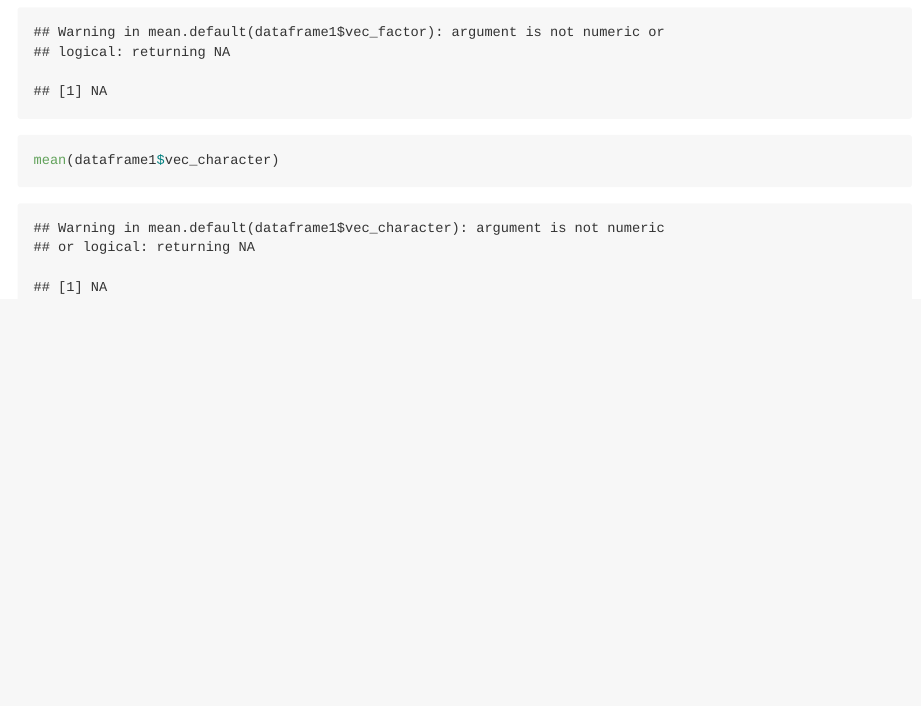
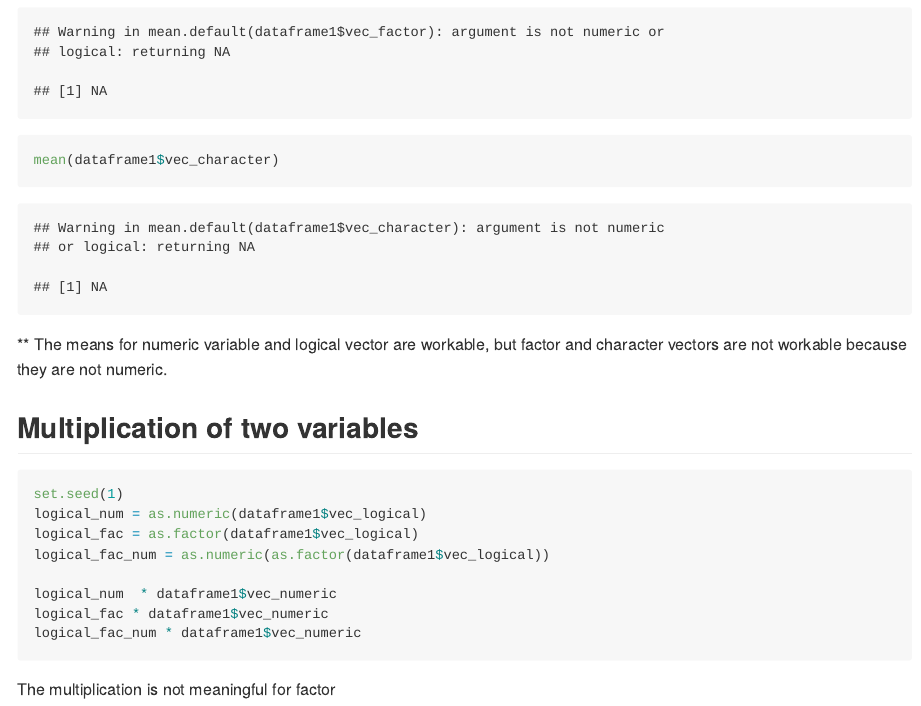
Before and after one commit to shaoanran/p8105_hw1_as5685, an R Markdown document (p8105_hw1_as5685.Rmd): the page in a window 1100 px wide, from 1260 px down. The pictures show the output file p8105_hw1_as5685.md that the author committed with the source, drawn offline in the style of GitHub.

Commit message:
multiplication of two variables

````diff
--- a/p8105_hw1_as5685.Rmd
+++ b/p8105_hw1_as5685.Rmd
@@ -30,3 +30,17 @@ mean(dataframe1$vec_logical)
 mean(dataframe1$vec_factor)
 mean(dataframe1$vec_character)
 ```
+** The means for numeric variable and logical vector are workable, but factor and character vectors are not workable because they are not numeric.
+
+## Multiplication of two variables
+```{r eval=FALSE}
+set.seed(1)
+logical_num = as.numeric(dataframe1$vec_logical)
+logical_fac = as.factor(dataframe1$vec_logical)
+logical_fac_num = as.numeric(as.factor(dataframe1$vec_logical))
+
+logical_num  * dataframe1$vec_numeric
+logical_fac * dataframe1$vec_numeric
+logical_fac_num * dataframe1$vec_numeric
+```
+The multiplication is not meaningful for factor
````
Also changed, not shown: p8105_hw1_as5685.md.
